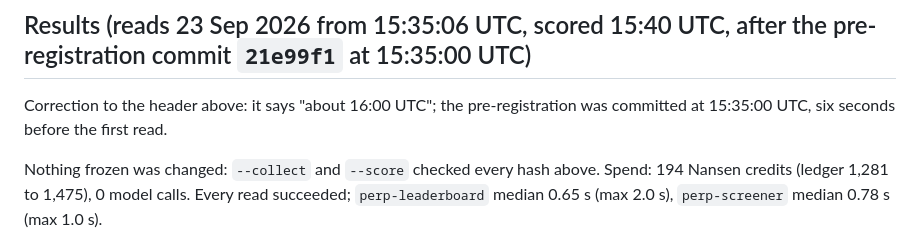
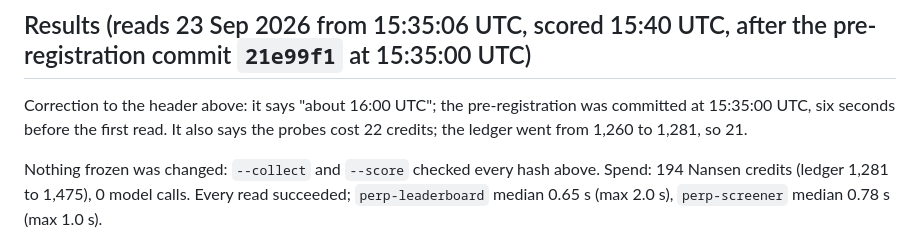
Before and after one commit to wolfgang-aura/bait, a Markdown page: bench/V4.md, the part around the change. GitHub-like rendering.

Commit message:
bench/V4.md: probe spend was 21 credits, not 22
Co-Authored-By: Claude Opus 5.5 <noreply@anthropic.com>

```diff
--- a/bench/V4.md
+++ b/bench/V4.md
@@ -128,7 +128,7 @@ node bench/v4.js --score      # zero calls
 
 ## Results (reads 23 Sep 2026 from 15:35:06 UTC, scored 15:40 UTC, after the pre-registration commit `21e99f1` at 15:35:00 UTC)
 
-Correction to the header above: it says "about 16:00 UTC"; the pre-registration was committed at 15:35:00 UTC, six seconds before the first read.
+Correction to the header above: it says "about 16:00 UTC"; the pre-registration was committed at 15:35:00 UTC, six seconds before the first read. It also says the probes cost 22 credits; the ledger went from 1,260 to 1,281, so 21.
 
 Nothing frozen was changed: `--collect` and `--score` checked every hash above.
 Spend: 194 Nansen credits (ledger 1,281 to 1,475), 0 model calls. Every read succeeded;
```
